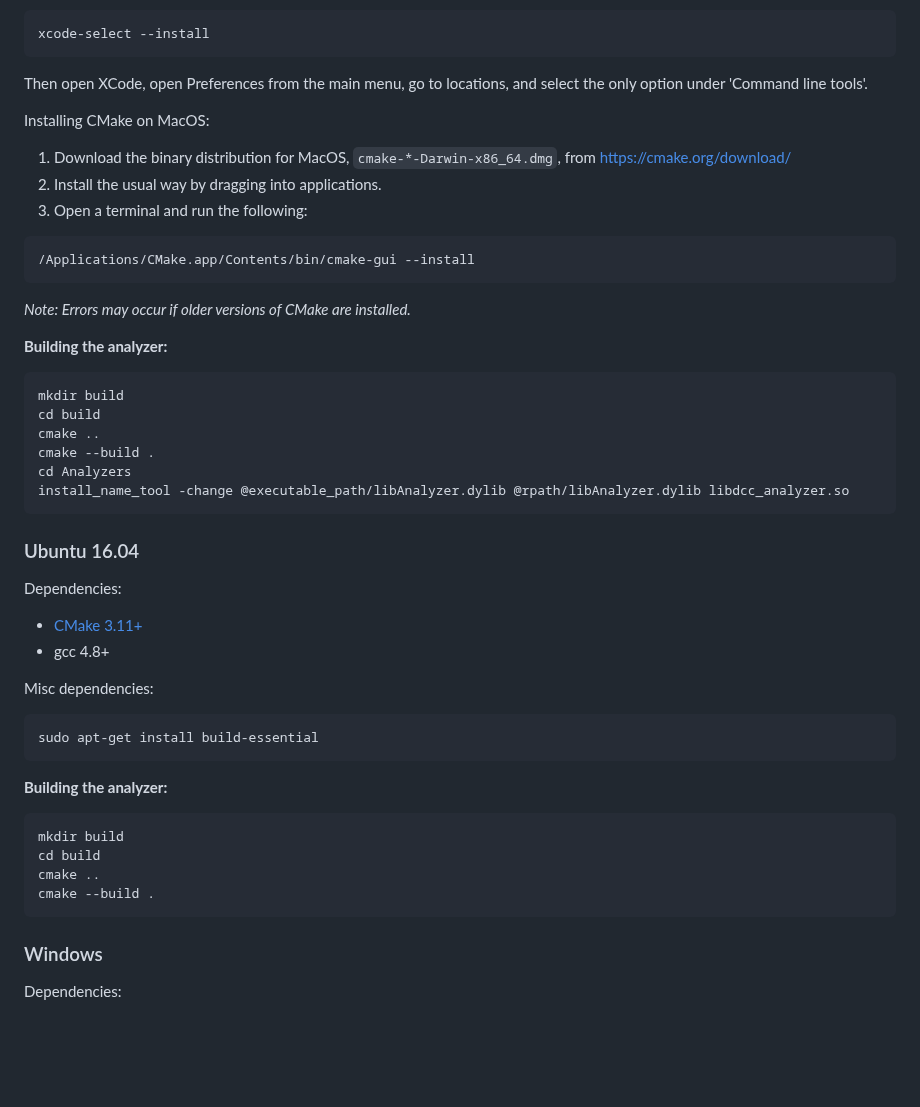
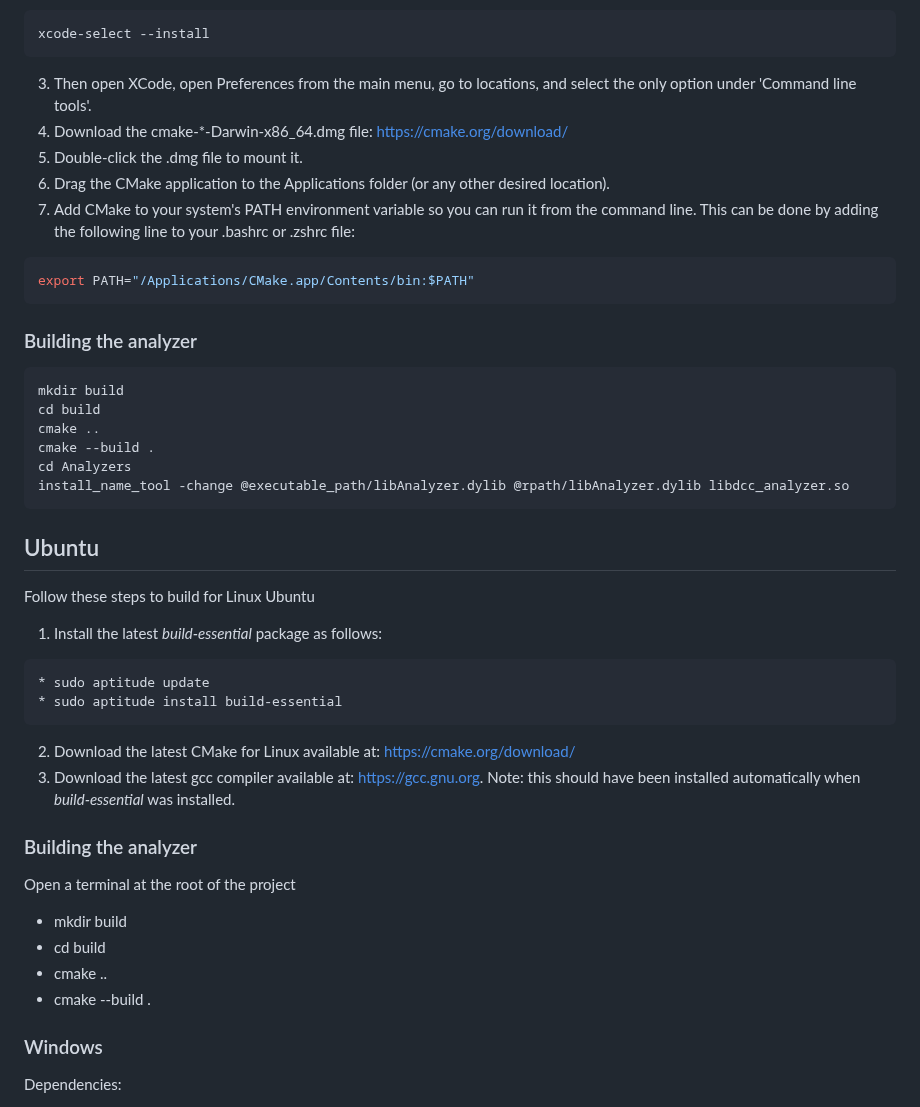
Before and after one commit to nmradcc/DCCAnalyzer, a Markdown page: README.md, the part around one of its changes. Rendered like a GitHub page; blank space fills up the shorter version.

````diff
--- a/README.md
+++ b/README.md
@@ -27,22 +52,16 @@ Installing command line tools after XCode is installed:
 ```bash
 xcode-select --install
 ```
-
-Then open XCode, open Preferences from the main menu, go to locations, and select the only option under 'Command line tools'.
-
-Installing CMake on MacOS:
-
-1. Download the binary distribution for MacOS, `cmake-*-Darwin-x86_64.dmg`, from https://cmake.org/download/
-2. Install the usual way by dragging into applications.
-3. Open a terminal and run the following:
-
+3. Then open XCode, open Preferences from the main menu, go to locations, and select the only option under 'Command line tools'.
+4. Download  the cmake-*-Darwin-x86_64.dmg file: https://cmake.org/download/
+5. Double-click the .dmg file to mount it.
+6. Drag the CMake application to the Applications folder (or any other desired location).
+7. Add CMake to your system's PATH environment variable so you can run it from the command line. This can be done by adding the following line to your .bashrc or .zshrc file:
 ```bash
-/Applications/CMake.app/Contents/bin/cmake-gui --install
+export PATH="/Applications/CMake.app/Contents/bin:$PATH"
 ```
 
-_Note: Errors may occur if older versions of CMake are installed._
-
-**Building the analyzer:**
+### Building the analyzer
 
 ```bash
 mkdir build
@@ -53,27 +72,23 @@ cd Analyzers
 install_name_tool -change @executable_path/libAnalyzer.dylib @rpath/libAnalyzer.dylib libdcc_analyzer.so
 ```
 
-### Ubuntu 16.04
+## Ubuntu
 
-Dependencies:
+Follow these steps to build for Linux Ubuntu
+1. Install the latest *build-essential* package as follows:
+```bash
+* sudo aptitude update
+* sudo aptitude install build-essential
+```
+2. Download the latest CMake for Linux available at: https://cmake.org/download/
+3. Download the latest gcc compiler available at: https://gcc.gnu.org.  Note: this should have been installed automatically when *build-essential* was installed.
 
-- [CMake 3.11+](https://cmake.org/download/)
-- gcc 4.8+
-
-Misc dependencies:
-
-```bash
-sudo apt-get install build-essential
-```
-
-**Building the analyzer:**
-
-```bash
-mkdir build
-cd build
-cmake ..
-cmake --build .
-```
+### Building the analyzer
+Open a terminal at the root of the project
+* mkdir build
+* cd build
+* cmake ..
+* cmake --build .
 
 ### Windows
 
````
Also changed, not shown: other parts of README.md (+39 -14 lines), img/ResNet.png (added), img/Table.png (added), img/TimeLine.png (added), img/TimeLineOrig.png (added), img/nmra.jpg (added), img/nmra.png (added).
